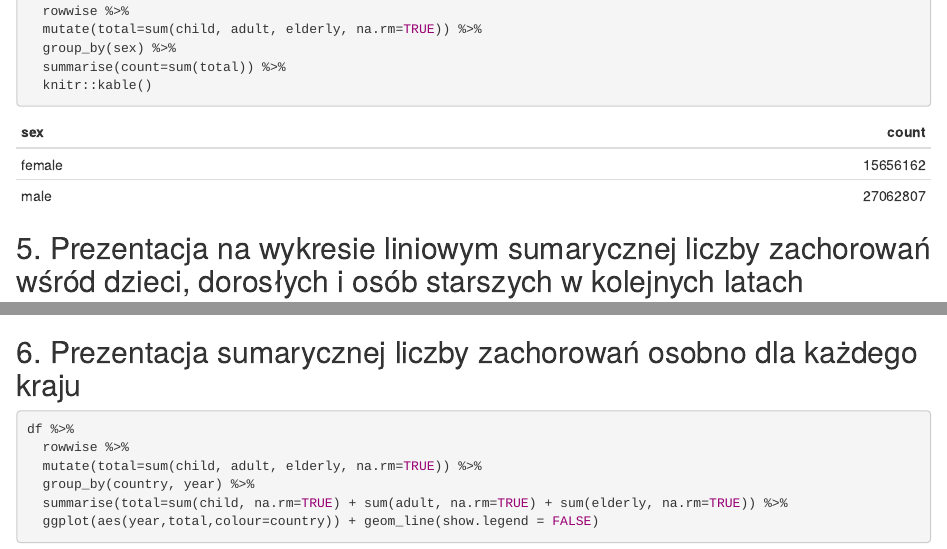
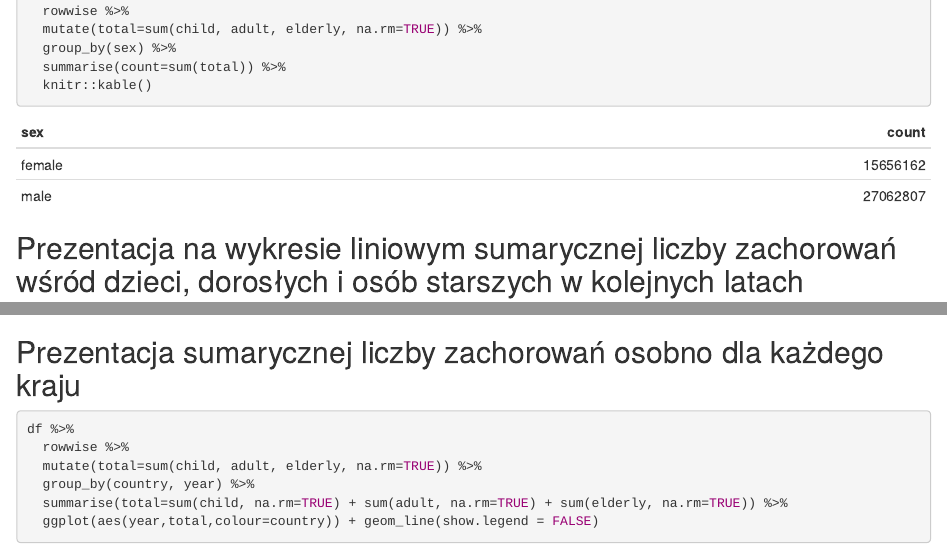
Before and after one commit to st-wasik/EMD, an R Markdown document (Exercise 1/poweks.Rmd): the page in a window 1100 px wide, from 830 px down, and a second part further down, joined at a grey line. The pictures show the output file Exercise 1/poweks.html that the author committed with the source, opened offline.

Commit message:
Updated exercise 1 formating

````diff
--- a/Exercise 1/poweks.Rmd
+++ b/Exercise 1/poweks.Rmd
@@ -3,8 +3,8 @@ title: "Powtarzalne eksperymenty"
 author: "Stanisław Wasik"
 date: "06.11.2020"
 output:
+  html_document: default
   md_document: default
-  html_document: default
   keep_md: yes
   pdf_document: default
 ---
@@ -42,7 +42,7 @@ df %>%
   knitr::kable()
 ```
 
-## 5. Prezentacja na wykresie liniowym sumarycznej liczby zachorowań wśród dzieci, dorosłych i osób starszych w kolejnych latach
+## Prezentacja na wykresie liniowym sumarycznej liczby zachorowań wśród dzieci, dorosłych i osób starszych w kolejnych latach
 ```{r}
 df %>%
   rowwise %>%
@@ -53,7 +53,7 @@ df %>%
   ggplot(aes(year,value)) + geom_line(aes(colour = series))
 ```
 
-## 6. Prezentacja sumarycznej liczby zachorowań osobno dla każdego kraju
+## Prezentacja sumarycznej liczby zachorowań osobno dla każdego kraju
 ```{r}
 df %>%
   rowwise %>%
````
Also changed, not shown: Exercise 1/poweks.html, Exercise 1/poweks.md.
